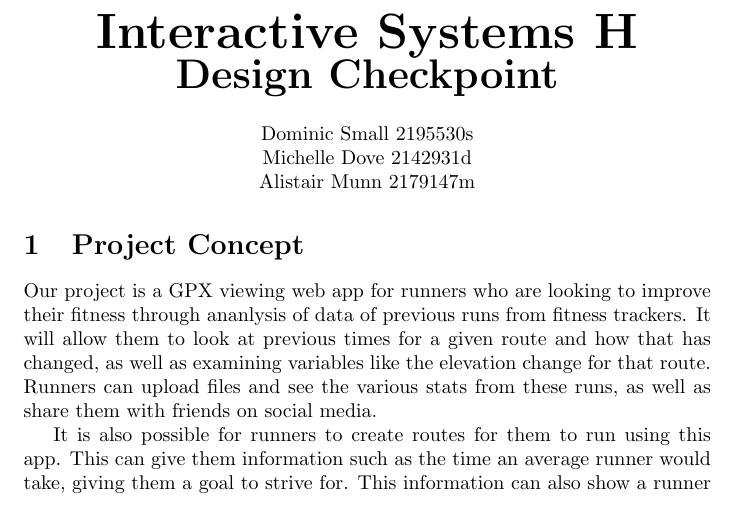
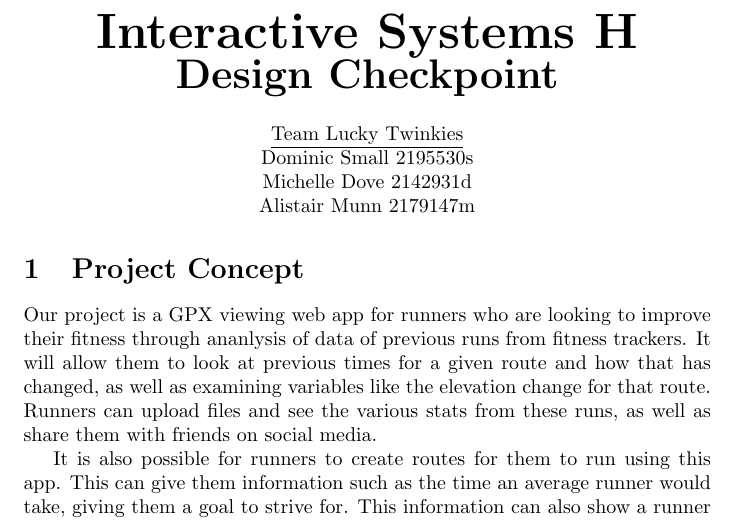
Before and after one commit to summerdruid/ISH-project, a LaTeX document (ishwriteup.tex): part of page 1 of 5, cut so that both start at the same text. Compiled offline with pdfLaTeX.

Commit message:
Added team name to report

```diff
--- a/ishwriteup.tex
+++ b/ishwriteup.tex
@@ -6,6 +6,7 @@
 {\Huge \textbf{Interactive Systems H}}\\
 {\huge \textbf{Design Checkpoint}}\\
 \vspace{5mm}
+\underline{Team Lucky Twinkies}\\
 Dominic Small 2195530s\\
 Michelle Dove 2142931d\\
 Alistair Munn 2179147m\\
```
Also changed, not shown: ishwriteup.pdf, 1 other file.
